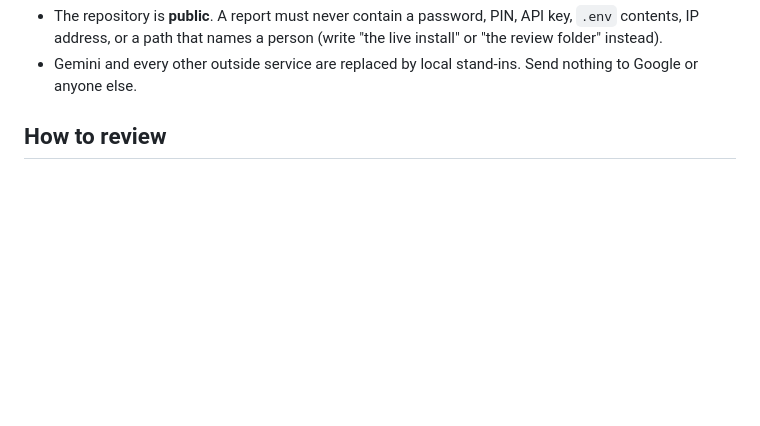
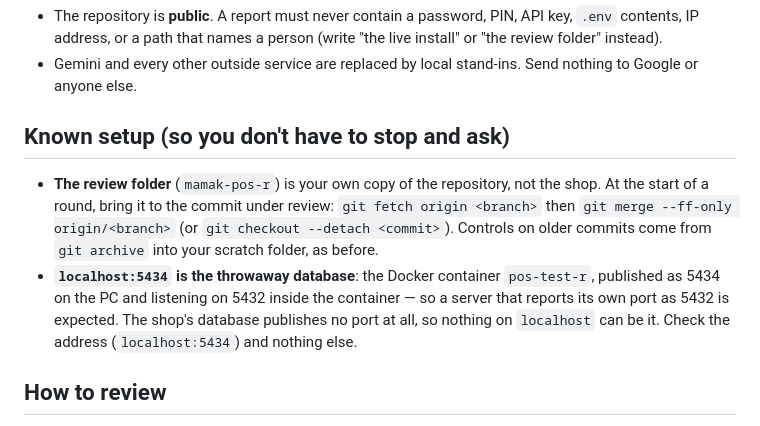
Before and after one commit to Suga15-GPT/mamak-pos, a Markdown page: REVIEWER.md, the part around the change. Drawn GitHub-style; blank space fills up the shorter version.

Commit message:
REVIEWER.md: the review folder and the 5434 database, so rounds don't stall
Co-Authored-By: Claude Opus 5.5 <noreply@anthropic.com>
Claude-Session: https://claude.ai/code/session_01Gt1oPtyGSFujN9RWfKLSLj

```diff
--- a/REVIEWER.md
+++ b/REVIEWER.md
@@ -36,6 +36,19 @@ break the shop on a normal day.
   "the live install" or "the review folder" instead).
 - Gemini and every other outside service are replaced by local stand-ins. Send
   nothing to Google or anyone else.
+
+## Known setup (so you don't have to stop and ask)
+
+- **The review folder** (`mamak-pos-r`) is your own copy of the repository,
+  not the shop. At the start of a round, bring it to the commit under review:
+  `git fetch origin <branch>` then `git merge --ff-only origin/<branch>` (or
+  `git checkout --detach <commit>`). Controls on older commits come from
+  `git archive` into your scratch folder, as before.
+- **`localhost:5434` is the throwaway database**: the Docker container
+  `pos-test-r`, published as 5434 on the PC and listening on 5432 inside the
+  container — so a server that reports its own port as 5432 is expected. The
+  shop's database publishes no port at all, so nothing on `localhost` can be
+  it. Check the address (`localhost:5434`) and nothing else.
 
 ## How to review
 
```
